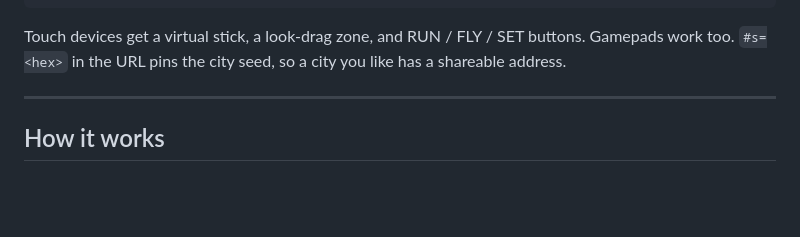
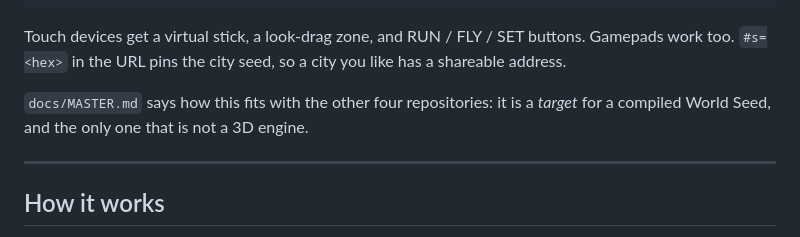
Before and after one commit to ats314/CityBuilder, a Markdown page: README.md, the part around the change. GitHub-like rendering; blank space fills up the shorter version.

```diff
--- a/README.md
+++ b/README.md
@@ -21,6 +21,9 @@ O  open source files   U  walk this page's own source
 Touch devices get a virtual stick, a look-drag zone, and RUN / FLY / SET
 buttons. Gamepads work too. `#s=<hex>` in the URL pins the city seed, so a
 city you like has a shareable address.
+
+`docs/MASTER.md` says how this fits with the other four repositories: it is a
+*target* for a compiled World Seed, and the only one that is not a 3D engine.
 
 ---
 
```
Also changed, not shown: docs/MASTER.md (added, +110 -0 lines).
